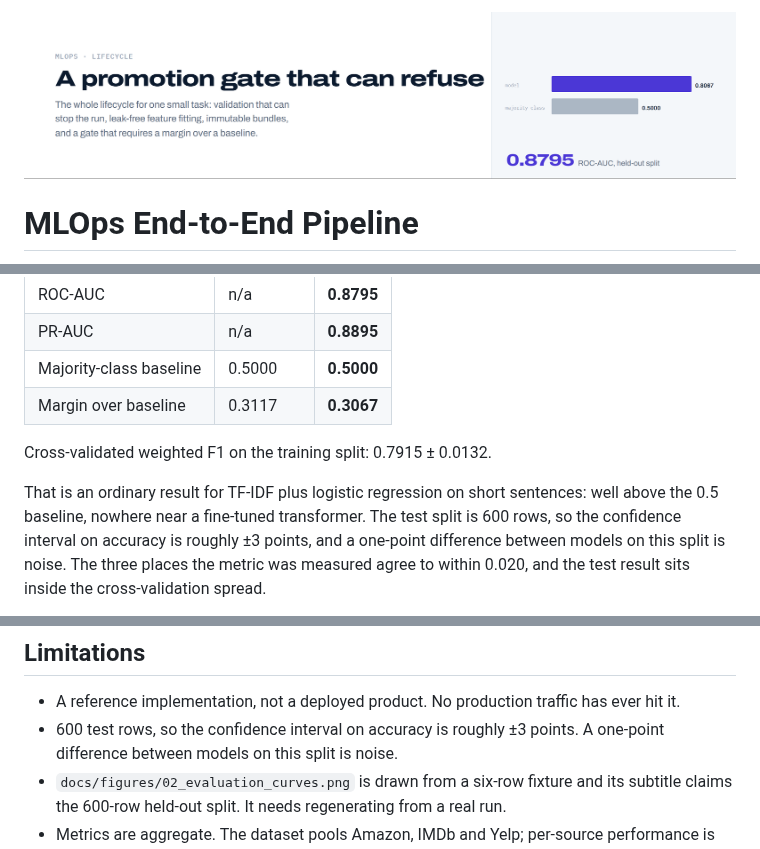
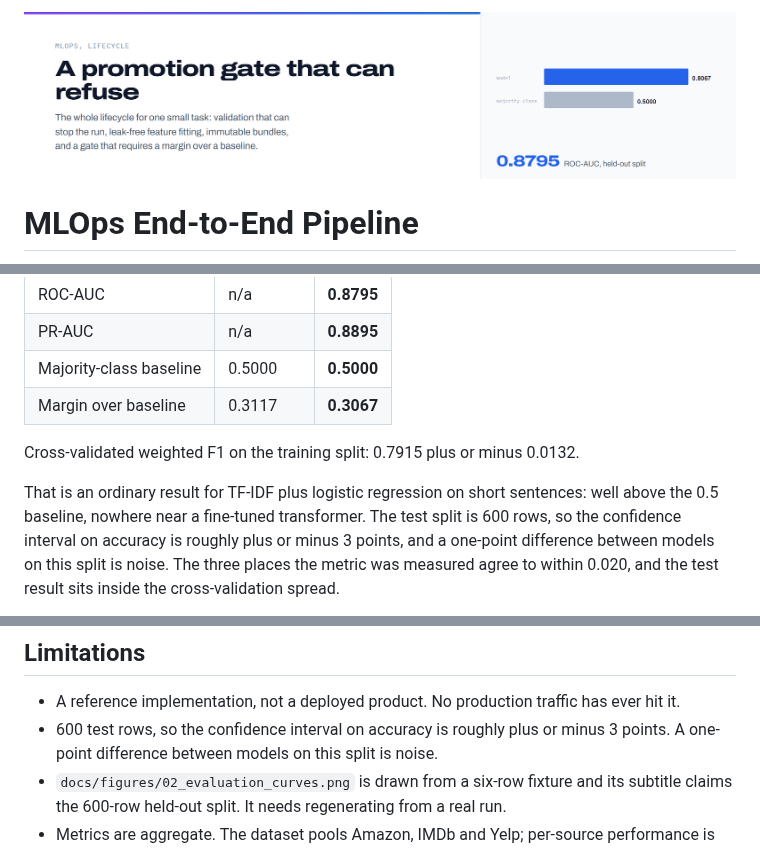
Before and after one commit to mzquadri/MLOps-End-to-End-Pipeline, a Markdown page: README.md, 3 parts joined by grey strips. Rendered like a GitHub page; pictures changed too: docs/assets/header-light.png.

Commit message:
Replace machine-written punctuation and re-render the header image
Em dashes, the plus-minus sign and a middle dot go, for the words or the plain
characters that mean the same thing. The rule is the one the CV, the GitHub
profile and the website are all held to, enforced by check_characters.py, so
the four surfaces cannot drift apart.

The author line is "GitHub and LinkedIn" rather than the two separated by a
middle dot. The automated pass had turned that dot into a bare asterisk,
because it sat at the end of a line and the rule that rewrites a separator
looks for a space on both sides. A trailing asterisk either renders as itself
or opens an emphasis span across the line break; neither is what the line
means, and the character checker could not catch it because an asterisk is not
a banned character. The rule is fixed at source as well.

The header image is re-rendered in the muted palette the profile moved to.
No claim, number or result changed.

```diff
--- a/README.md
+++ b/README.md
@@ -48,11 +48,11 @@ Reference run, UCI Sentiment Labelled Sentences, 3,000 rows split 1,800 / 600 /
 | Majority-class baseline | 0.5000 | **0.5000** |
 | Margin over baseline | 0.3117 | **0.3067** |
 
-Cross-validated weighted F1 on the training split: 0.7915 ± 0.0132.
+Cross-validated weighted F1 on the training split: 0.7915 plus or minus 0.0132.
 
 That is an ordinary result for TF-IDF plus logistic regression on short sentences:
 well above the 0.5 baseline, nowhere near a fine-tuned transformer. The test split
-is 600 rows, so the confidence interval on accuracy is roughly ±3 points, and a
+is 600 rows, so the confidence interval on accuracy is roughly plus or minus 3 points, and a
 one-point difference between models on this split is noise. The three places the
 metric was measured agree to within 0.020, and the test result sits inside the
 cross-validation spread.
@@ -227,7 +227,7 @@ extractor, which is a different project.
 
 - A reference implementation, not a deployed product. No production traffic has ever
   hit it.
-- 600 test rows, so the confidence interval on accuracy is roughly ±3 points. A
+- 600 test rows, so the confidence interval on accuracy is roughly plus or minus 3 points. A
   one-point difference between models on this split is noise.
 - `docs/figures/02_evaluation_curves.png` is drawn from a six-row fixture and its
   subtitle claims the 600-row held-out split. It needs regenerating from a real run.
```
Also changed, not shown: other parts of README.md (+1 -1 lines), docs/assets/header-dark.png.
